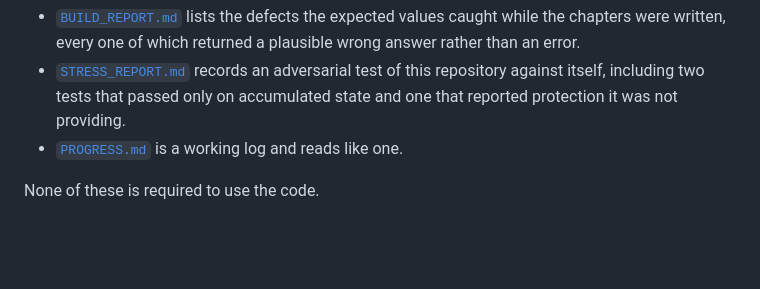
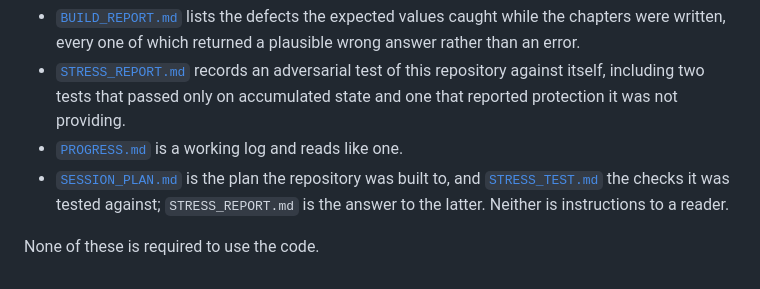
Before and after one commit to nexagenlabs/molecular-docking-ai-era, a Markdown page: README.md, the part around the change. Rendered like a GitHub page; blank space fills up the shorter version.

Commit message:
readme: name the last two working files, so none is unexplained
SESSION_PLAN.md and STRESS_TEST.md were the two files at the root a reader
met with no framing at all. Both are now placed, and said plainly not to be
instructions addressed to them.

Co-Authored-By: Claude Opus 5 (1M context) <noreply@anthropic.com>
Claude-Session: https://claude.ai/code/session_01JdQkNDY53WgRL1QCHBvBDK

```diff
--- a/README.md
+++ b/README.md
@@ -173,5 +173,9 @@ rather than assert should show its working.
   repository against itself, including two tests that passed only on
   accumulated state and one that reported protection it was not providing.
 - [`PROGRESS.md`](PROGRESS.md) is a working log and reads like one.
+- [`SESSION_PLAN.md`](SESSION_PLAN.md) is the plan the repository was built
+  to, and [`STRESS_TEST.md`](STRESS_TEST.md) the checks it was tested against;
+  `STRESS_REPORT.md` is the answer to the latter. Neither is instructions to a
+  reader.
 
 None of these is required to use the code.
```
